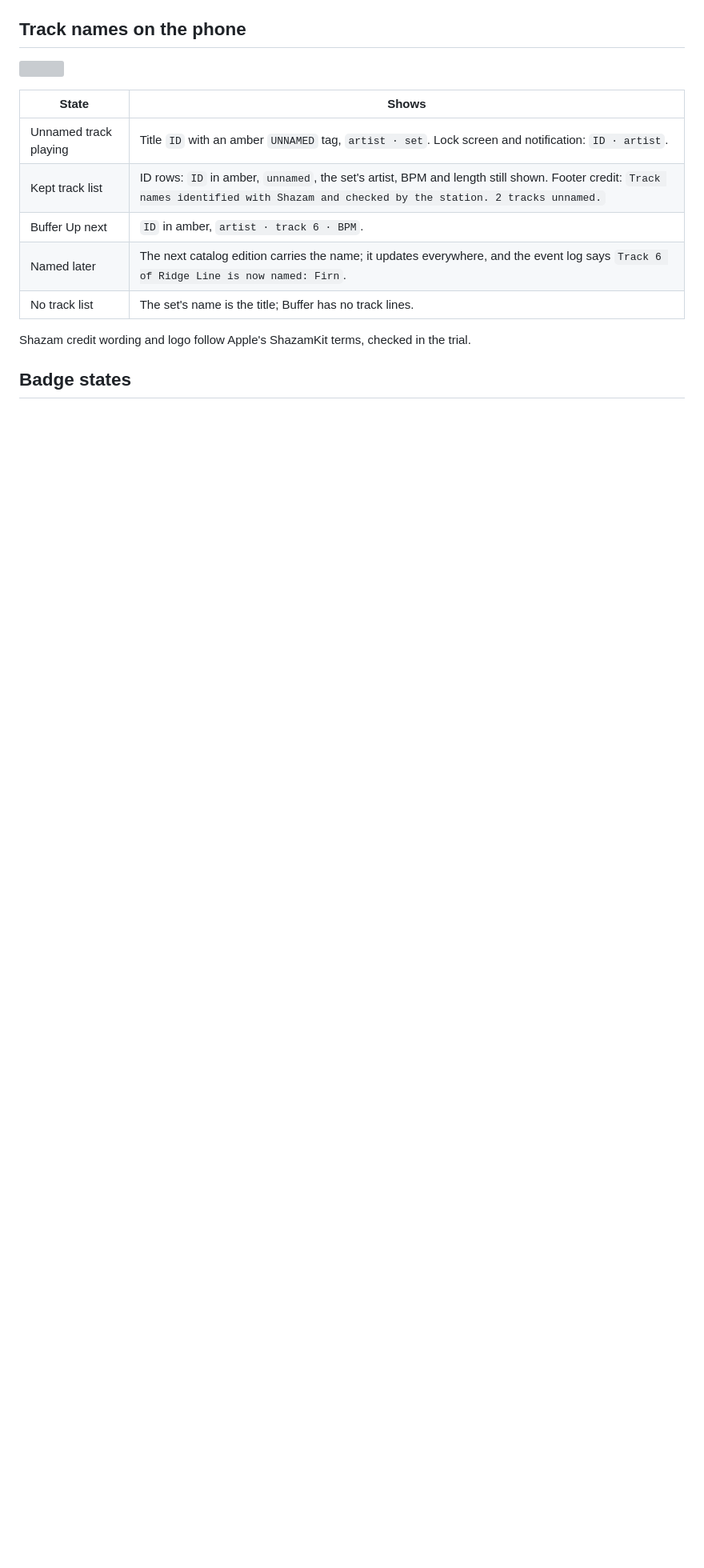
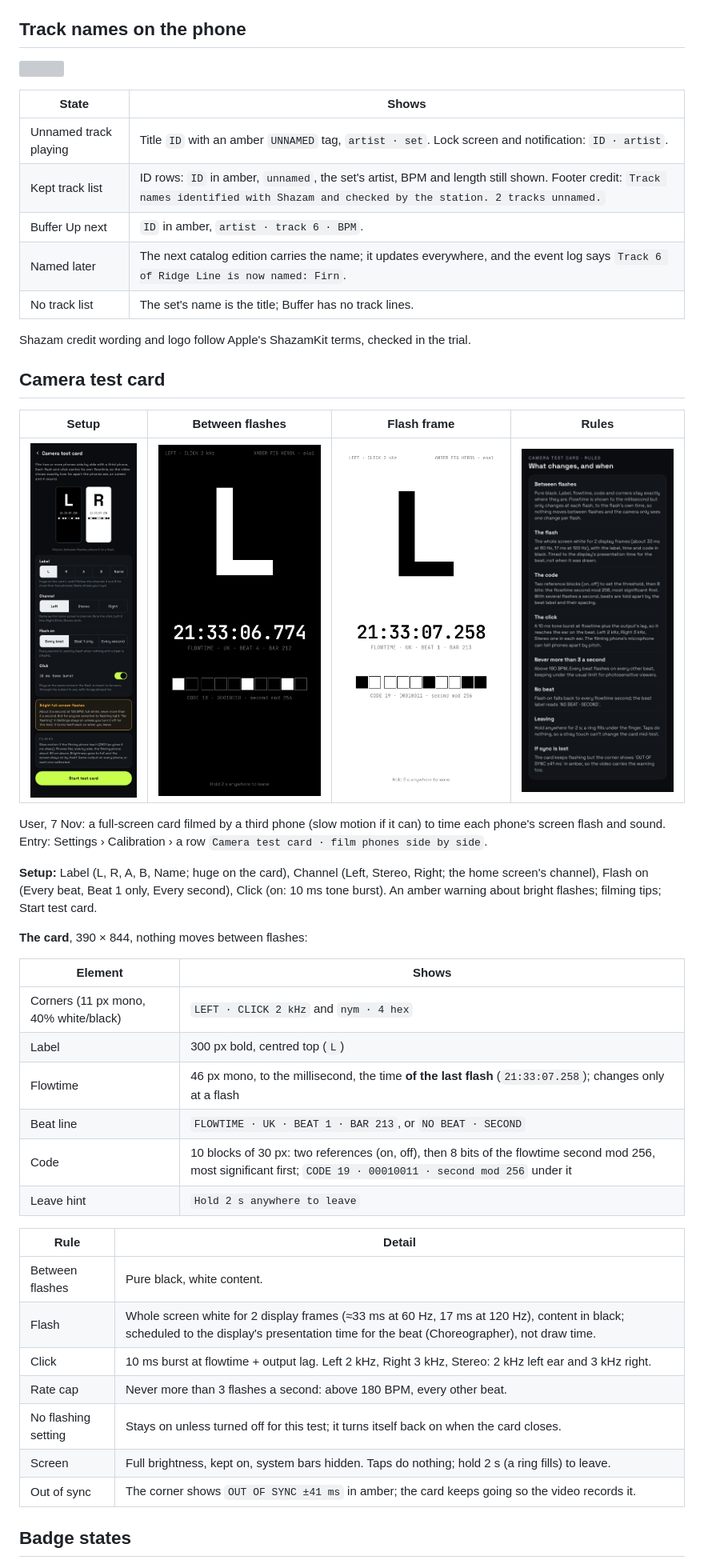
Before and after one commit to high-altitude-dog/brocast, a Markdown page: design/ui-spec.md, the part around one of its changes. Shown at 80% size. Rendered like a GitHub page; pictures changed too: design/screens/test-card-dark.png (added), design/screens/test-card-flash.png (added), design/screens/test-card-rules.png (added); blank space fills up the shorter version; grey boxes are pictures that could not be loaded.

Commit message:
Design hand-off 31 from Claude Desktop: camera test card
Co-Authored-By: Claude Opus 5.5 <noreply@anthropic.com>

```diff
--- a/design/ui-spec.md
+++ b/design/ui-spec.md
@@ -507,6 +507,37 @@ For the ShazamKit trial and, if it works, adding each new set (backlog). Runs wh
 
 Shazam credit wording and logo follow Apple's ShazamKit terms, checked in the trial.
 
+## Camera test card
+
+| Setup | Between flashes | Flash frame | Rules |
+|---|---|---|---|
+| ![](screens/test-card-setup.png) | ![](screens/test-card-dark.png) | ![](screens/test-card-flash.png) | ![](screens/test-card-rules.png) |
+
+User, 7 Nov: a full-screen card filmed by a third phone (slow motion if it can) to time each phone's screen flash and sound. Entry: Settings › Calibration › a row `Camera test card · film phones side by side`.
+
+**Setup:** Label (L, R, A, B, Name; huge on the card), Channel (Left, Stereo, Right; the home screen's channel), Flash on (Every beat, Beat 1 only, Every second), Click (on: 10 ms tone burst). An amber warning about bright flashes; filming tips; Start test card.
+
+**The card**, 390 × 844, nothing moves between flashes:
+
+| Element | Shows |
+|---|---|
+| Corners (11 px mono, 40% white/black) | `LEFT · CLICK 2 kHz` and `nym · 4 hex` |
+| Label | 300 px bold, centred top (`L`) |
+| Flowtime | 46 px mono, to the millisecond, the time **of the last flash** (`21:33:07.258`); changes only at a flash |
+| Beat line | `FLOWTIME · UK · BEAT 1 · BAR 213`, or `NO BEAT · SECOND` |
+| Code | 10 blocks of 30 px: two references (on, off), then 8 bits of the flowtime second mod 256, most significant first; `CODE 19 · 00010011 · second mod 256` under it |
+| Leave hint | `Hold 2 s anywhere to leave` |
+
+| Rule | Detail |
+|---|---|
+| Between flashes | Pure black, white content. |
+| Flash | Whole screen white for 2 display frames (≈33 ms at 60 Hz, 17 ms at 120 Hz), content in black; scheduled to the display's presentation time for the beat (Choreographer), not draw time. |
+| Click | 10 ms burst at flowtime + output lag. Left 2 kHz, Right 3 kHz, Stereo: 2 kHz left ear and 3 kHz right. |
+| Rate cap | Never more than 3 flashes a second: above 180 BPM, every other beat. |
+| No flashing setting | Stays on unless turned off for this test; it turns itself back on when the card closes. |
+| Screen | Full brightness, kept on, system bars hidden. Taps do nothing; hold 2 s (a ring fills) to leave. |
+| Out of sync | The corner shows `OUT OF SYNC ±41 ms` in amber; the card keeps going so the video records it. |
+
 ## Badge states
 
 ![](screens/badge-states.png)
```
Also changed, not shown: other parts of design/ui-spec.md (+1 -1 lines), design/handoff-31.md (added, +12 -0 lines), 4 other files.
